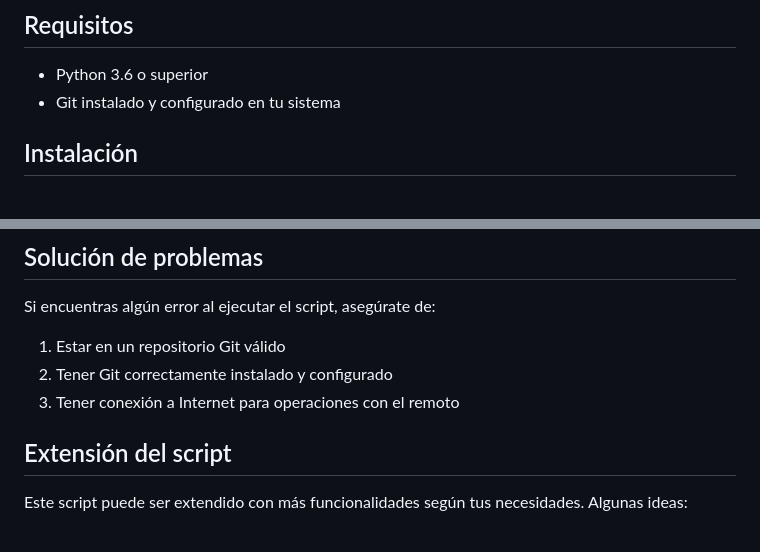
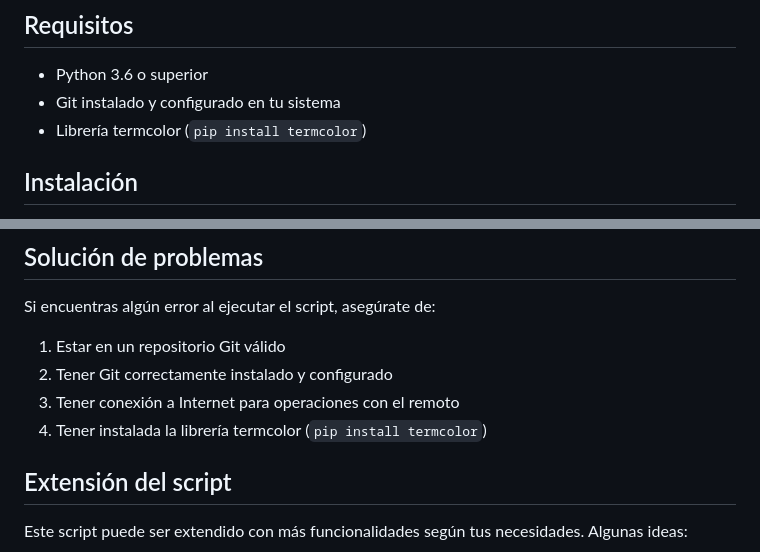
Before and after one commit to mathiasmtt/aduana, a Markdown page: README_GIT_HELPER.md, 2 parts joined by grey strips. Drawn GitHub-style.

```diff
--- a/README_GIT_HELPER.md
+++ b/README_GIT_HELPER.md
@@ -13,6 +13,7 @@ Este script de Python está diseñado para simplificar el trabajo con Git en tu
 
 - Python 3.6 o superior
 - Git instalado y configurado en tu sistema
+- Librería termcolor (`pip install termcolor`)
 
 ## Instalación
 
@@ -106,6 +107,7 @@ Si encuentras algún error al ejecutar el script, asegúrate de:
 1. Estar en un repositorio Git válido
 2. Tener Git correctamente instalado y configurado
 3. Tener conexión a Internet para operaciones con el remoto
+4. Tener instalada la librería termcolor (`pip install termcolor`)
 
 ## Extensión del script
 
```
